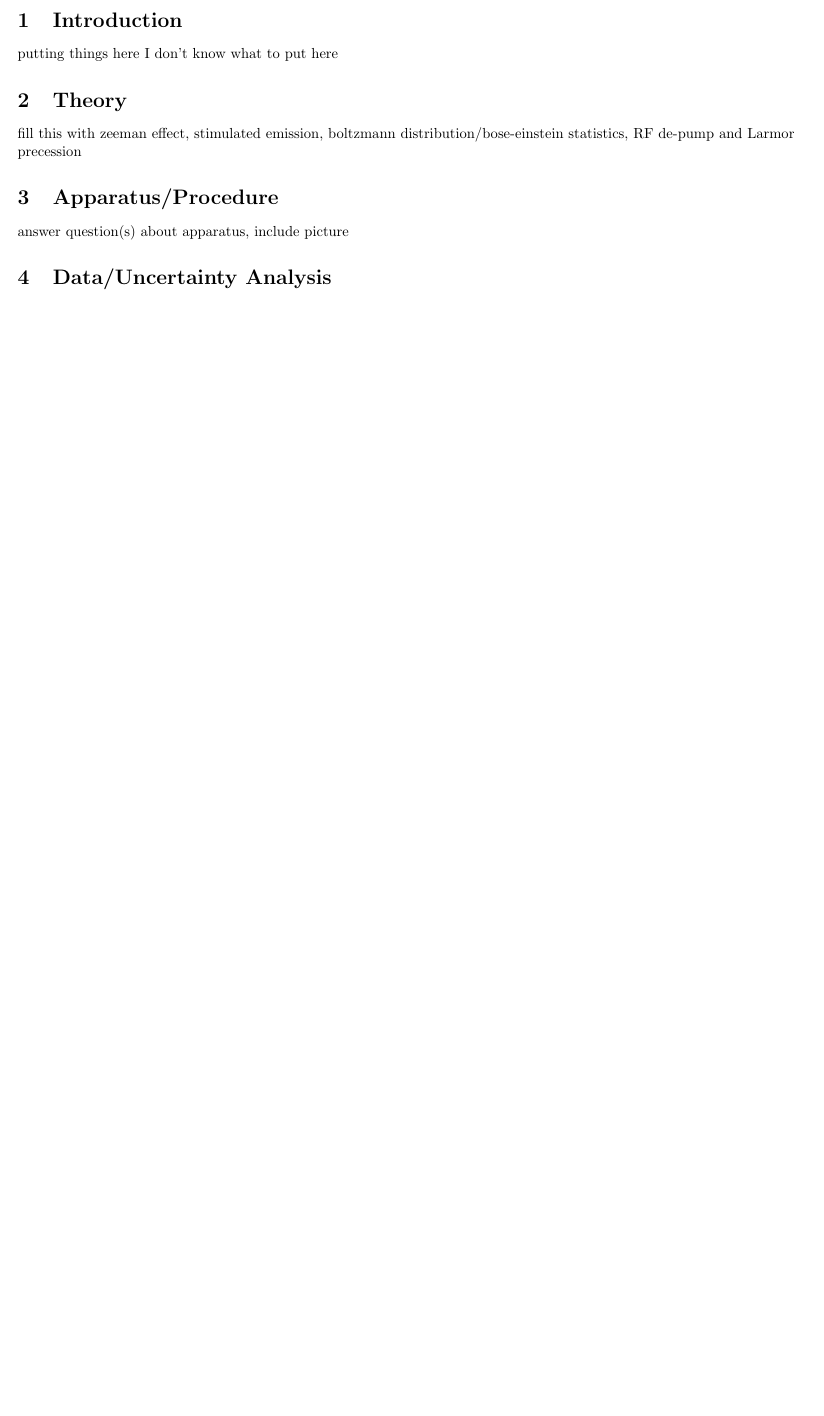
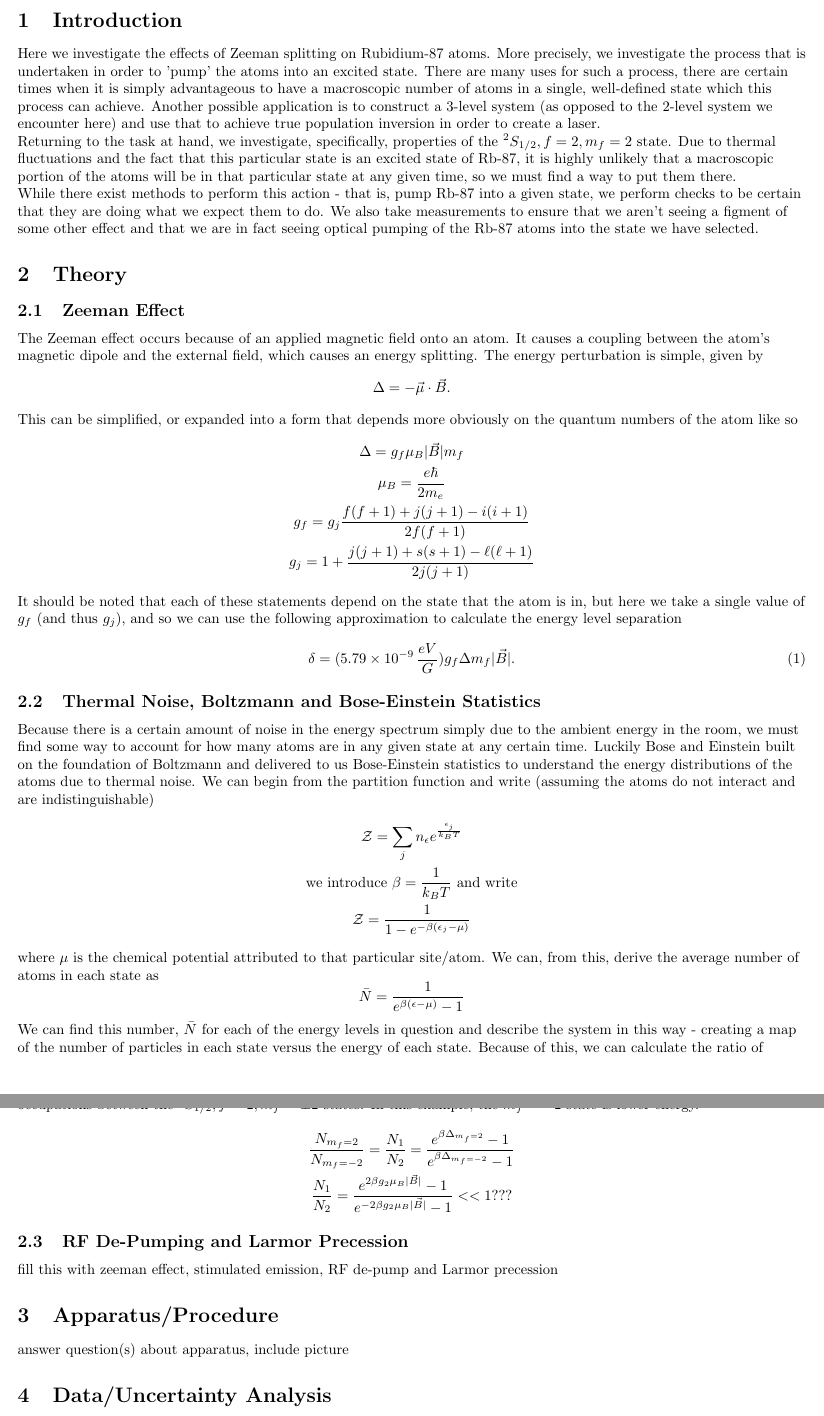
Before and after one commit to bzcheeseman/phys211, a LaTeX paper (Optical_Pumping/report/report.tex): part of page 2 of 2 before the commit and two parts of pages 2 and 3 of 3 after it, the two joined at a grey line, cut so that both start at the same text, the shorter picture padded with empty space. Compiled offline with pdfLaTeX.

Commit message:
added more in the theory section, need to finish RF, B-E stats

```diff
--- a/Optical_Pumping/report/report.tex
+++ b/Optical_Pumping/report/report.tex
@@ -34,9 +34,49 @@
 \newpage
 
 \section{Introduction}%%%%%%%%%%%%%%%%%%%%%%%%%%%%%%%%%%%%%%%%%%%%%%%%%%%%%%%%%
-  putting things here I don't know what to put here
+  Here we investigate the effects of Zeeman splitting on Rubidium-87 atoms.  More precisely, we investigate the process that is undertaken in order to 'pump' the atoms into an excited state.  There are many uses for such a process, there are certain times when it is simply advantageous to have a macroscopic number of atoms in a single, well-defined state which this process can achieve.  Another possible application is to construct a 3-level system (as opposed to the 2-level system we encounter here) and use that to achieve true population inversion in order to create a laser.
+
+  Returning to the task at hand, we investigate, specifically, properties of the $^2S_{1/2}, f = 2, m_f = 2$ state.  Due to thermal fluctuations and the fact that this particular state is an excited state of Rb-87, it is highly unlikely that a macroscopic portion of the atoms will be in that particular state at any given time, so we must find a way to put them there.
+
+  While there exist methods to perform this action - that is, pump Rb-87 into a given state, we perform checks to be certain that they are doing what we expect them to do.  We also take measurements to ensure that we aren't seeing a figment of some other effect and that we are in fact seeing optical pumping of the Rb-87 atoms into the state we have selected.
 \section{Theory}%%%%%%%%%%%%%%%%%%%%%%%%%%%%%%%%%%%%%%%%%%%%%%%%%%%%%%%%%%%%%%%
-  fill this with zeeman effect, stimulated emission, boltzmann distribution/bose-einstein statistics, RF de-pump and Larmor precession
+  \subsection{Zeeman Effect}
+    The Zeeman effect occurs because of an applied magnetic field onto an atom.  It causes a coupling between the atom's magnetic dipole and the external field, which causes an energy splitting.  The energy perturbation is simple, given by
+    \begin{equation*}
+      \Delta = -\vec{\mu} \cdot \vec{B}.
+    \end{equation*}
+    This can be simplified, or expanded into a form that depends more obviously on the quantum numbers of the atom like so
+    \begin{gather*}
+      \Delta = g_f \mu_B \abs{\vec{B}} m_f \\
+      \mu_B = \frac{e \hbar}{2m_e} \\
+      g_f = g_j\frac{f(f+1) + j(j+1) - i(i+1)}{2f(f+1)} \\
+      g_j = 1 + \frac{j(j+1) + s(s+1) - \ell(\ell+1)}{2j(j+1)}
+    \end{gather*}
+    It should be noted that each of these statements depend on the state that the atom is in, but here we take a single value of $g_f$ (and thus $g_j$), and so we can use the following approximation to calculate the energy level separation
+    \begin{equation}
+      \delta = (5.79 \times 10^{-9} \, \frac{eV}{G}) g_f \Delta m_f \abs{\vec{B}}.
+    \end{equation}
+
+  \subsection{Thermal Noise, Boltzmann and Bose-Einstein Statistics}
+    Because there is a certain amount of noise in the energy spectrum simply due to the ambient energy in the room, we must find some way to account for how many atoms are in any given state at any certain time.  Luckily Bose and Einstein built on the foundation of Boltzmann and delivered to us Bose-Einstein statistics to understand the energy distributions of the atoms due to thermal noise.  We can begin from the partition function and write (assuming the atoms do not interact and are indistinguishable)
+    \begin{gather*}
+      \mathcal{Z} = \sum_j{n_{\epsilon}e^{\frac{\epsilon_j}{k_B T}}} \\
+      \text{we introduce}\,\, \beta = \frac{1}{k_B T} \,\, \text{and write}\\
+      \mathcal{Z} = \frac{1}{1 - e^{-\beta (\epsilon_j - \mu)}}
+    \end{gather*}
+    where $\mu$ is the chemical potential attributed to that particular site/atom.  We can, from this, derive the average number of atoms in each state as
+    \begin{equation*}
+      \bar{N} = \frac{1}{e^{\beta(\epsilon - \mu)} - 1}
+    \end{equation*}
+    We can find this number, $\bar{N}$ for each of the energy levels in question and describe the system in this way - creating a map of the number of particles in each state versus the energy of each state.  Because of this, we can calculate the ratio of occupations between the $^2S_{1/2}, f = 2, m_f = \pm 2$ states.  In this example, the $m_f = -2$ state is lower energy.
+    \begin{gather*}
+      \frac{N_{m_f = 2}}{N_{m_f = -2}} = \frac{N_1}{N_2} = \frac{e^{\beta \Delta_{m_f = 2}} - 1}{e^{\beta \Delta_{m_f = -2}} - 1} \\
+      \frac{N_1}{N_2}  = \frac{e^{2 \beta g_2 \mu_B \abs{\vec{B}}} - 1}{e^{-2 \beta g_2 \mu_B \abs{\vec{B}}} - 1} << 1 ???
+    \end{gather*}
+
+  \subsection{RF De-Pumping and Larmor Precession}
+
+  fill this with zeeman effect, stimulated emission, RF de-pump and Larmor precession
 \section{Apparatus/Procedure}%%%%%%%%%%%%%%%%%%%%%%%%%%%%%%%%%%%%%%%%%%%%%%%%%%
   answer question(s) about apparatus, include picture
 \section{Data/Uncertainty Analysis}%%%%%%%%%%%%%%%%%%%%%%%%%%%%%%%%%%%%%%%%%%%%
```
Also changed, not shown: Optical_Pumping/report/report.pdf, 1 other file.
